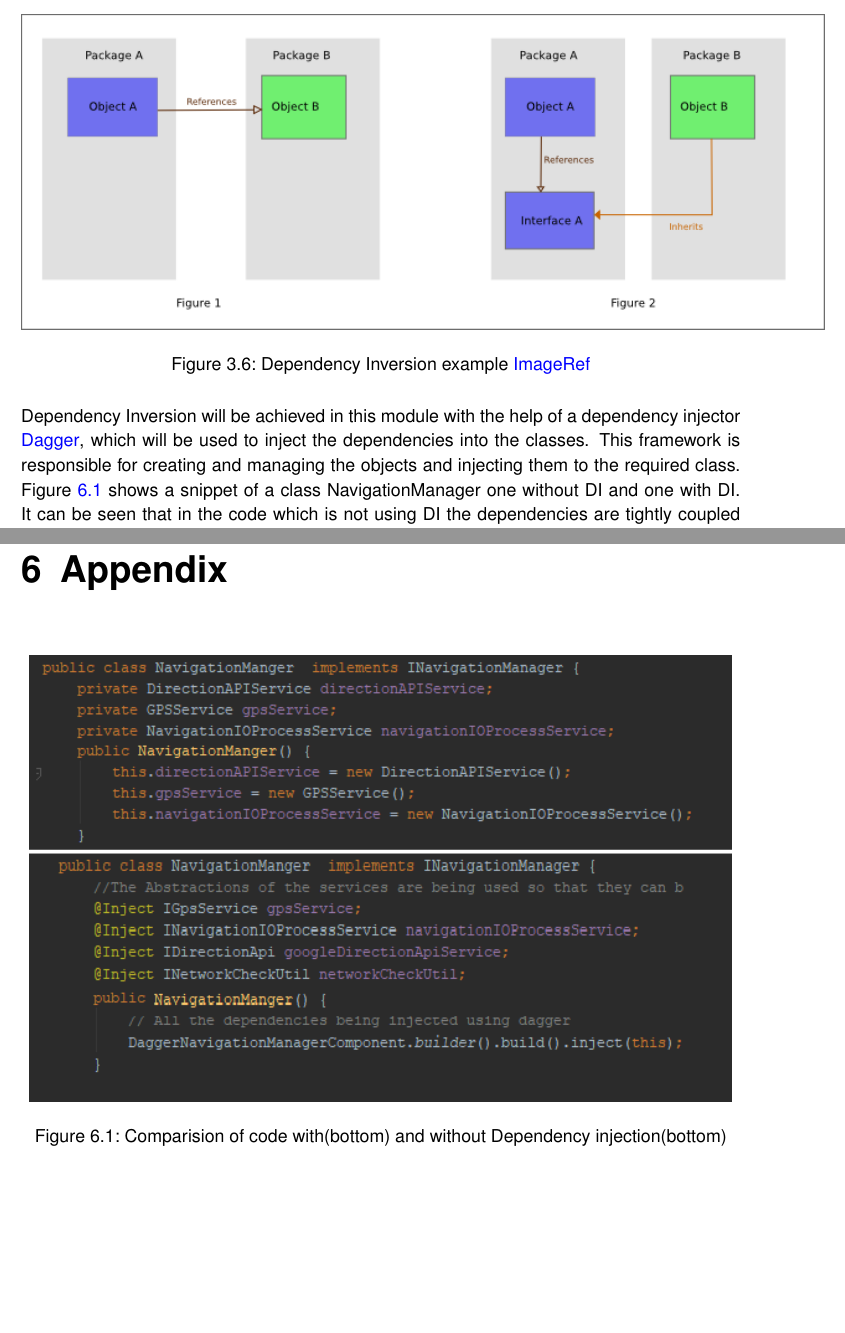
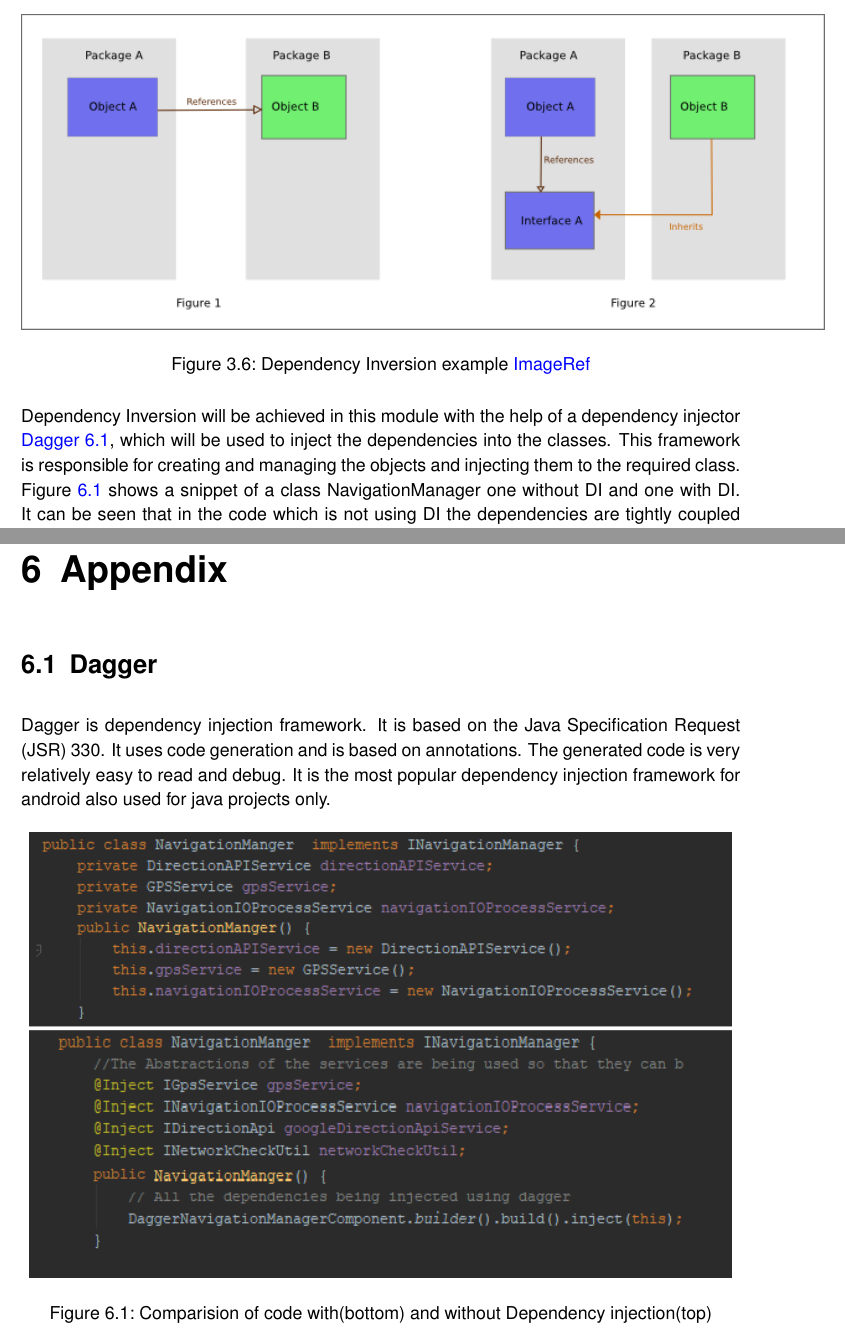
Before and after one commit to prannoymulmi/EGD_report, a LaTeX thesis (thesis3.tex, which reads appendix/appendix.tex, chapter/mainpart/design/SOLID/di.tex): two parts of pages 21 and 25 of 26, joined at a grey line, cut so that both start at the same text, the shorter picture padded with empty space. Compiled offline with pdfLaTeX; an older LaTeX class or package is replaced by its successor.

Commit message:
corrections

```diff
--- a/appendix/appendix.tex
+++ b/appendix/appendix.tex
@@ -1,6 +1,16 @@
 \chapter{Appendix}
+    \section{Dagger}
+        \label{appendix:dagger}
+        Dagger is dependency injection framework. It is based on the
+        Java Specification Request (JSR) 330.
+        It uses code generation and is based
+        on annotations. The generated code is very relatively easy to read
+        and debug. It is the most popular dependency injection framework
+        for android also used for java projects only.
+
+
     \begin{figure}[htbp!]
         \centering \includegraphics{grafiken/di_compare.png}
-        \caption{Comparision of code with(bottom) and without Dependency injection(bottom)}
+        \caption{Comparision of code with(bottom) and without Dependency injection(top)}
         \label{fig:DIComparision}
     \end{figure}
--- a/chapter/mainpart/design/SOLID/di.tex
+++ b/chapter/mainpart/design/SOLID/di.tex
@@ -15,7 +15,9 @@
 
     \par
         Dependency Inversion will be achieved in this module with the help of a dependency
-        injector \href{http://square.github.io/dagger/}{Dagger}, which
+        injector \href{http://square.github.io/dagger/}{Dagger}
+        \ref{appendix:dagger},
+        which
         will be used to inject the dependencies into the classes.
         This framework is responsible for creating and managing the
         objects and injecting them to the required
```
Also changed, not shown: grafiken/seqDigGoogleAPI.JPG (added).
